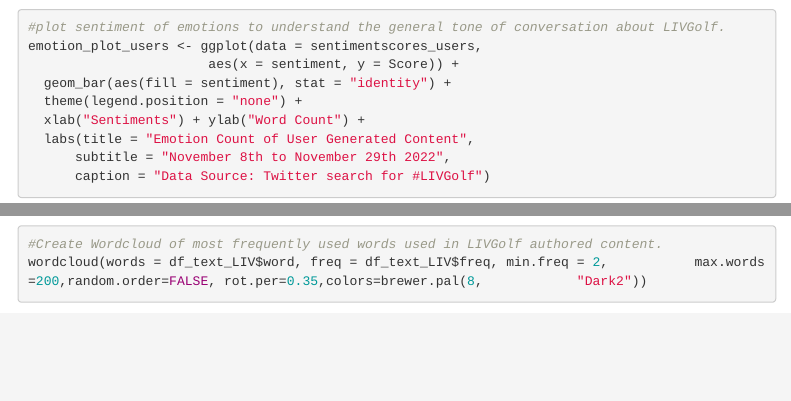
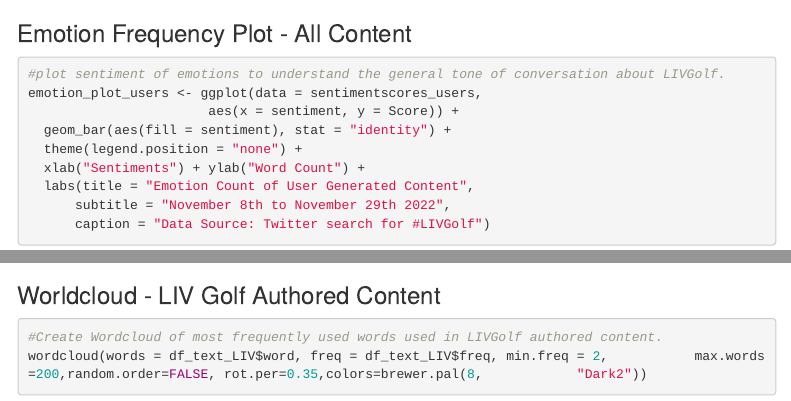
Before and after one commit to davidthegolfer281/MBDA, an R Markdown document (LIV Golf Project.Rmd): the page in a window 1100 px wide, from 12010 px down before the commit and from 12060 px down after it, and a second part further down, joined at a grey line. Rendered offline with R 4.5, knitr and Pandoc, with nearby package versions; some code elsewhere in the file could not run offline; menus at the side of the page are left out.

Commit message:
Additional edits to RMD file for ease of reading and navigating the html file.

````diff
--- a/LIV Golf Project.Rmd
+++ b/LIV Golf Project.Rmd
@@ -615,6 +615,8 @@
 rownames(sentimentscores_LIV) <- NULL
 ```
 
+### Emotion Frequency Plot - LIV Golf
+
 ```{r}
 #plot sentiment of emotions to understand the general tone of conversation about LIVGolf.
 emotion_plot_LIV <- ggplot(data = sentimentscores_LIV,
@@ -640,6 +642,8 @@
                            sentimentscores_users)
 rownames(sentimentscores_users) <- NULL
 ```
+
+### Emotion Frequency Plot - All Content
 
 ```{r}
 #plot sentiment of emotions to understand the general tone of conversation about LIVGolf.
@@ -690,6 +694,8 @@
 df_text_LIV <- data.frame(word = names(words_text_LIV),freq=words_text_LIV)
 ```
 
+### Worldcloud - LIV Golf Authored Content
+
 ```{r}
 #Create Wordcloud of most frequently used words used in LIVGolf authored content.
 wordcloud(words = df_text_LIV$word, freq = df_text_LIV$freq, min.freq = 2,           max.words=200,random.order=FALSE, rot.per=0.35,colors=brewer.pal(8,            "Dark2"))
````
Also changed, not shown: LIV Golf Project.Rmd (6 more changed lines).
